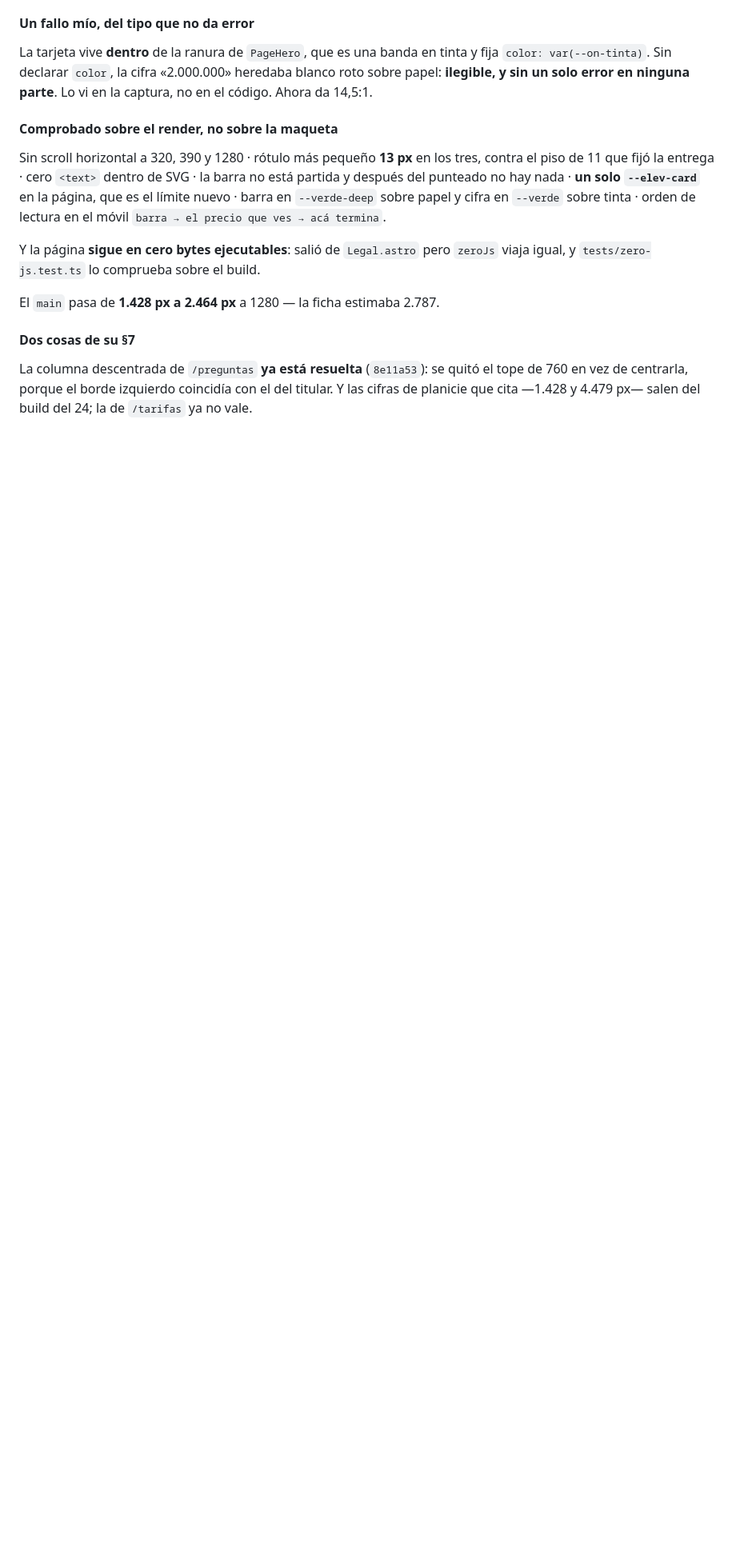
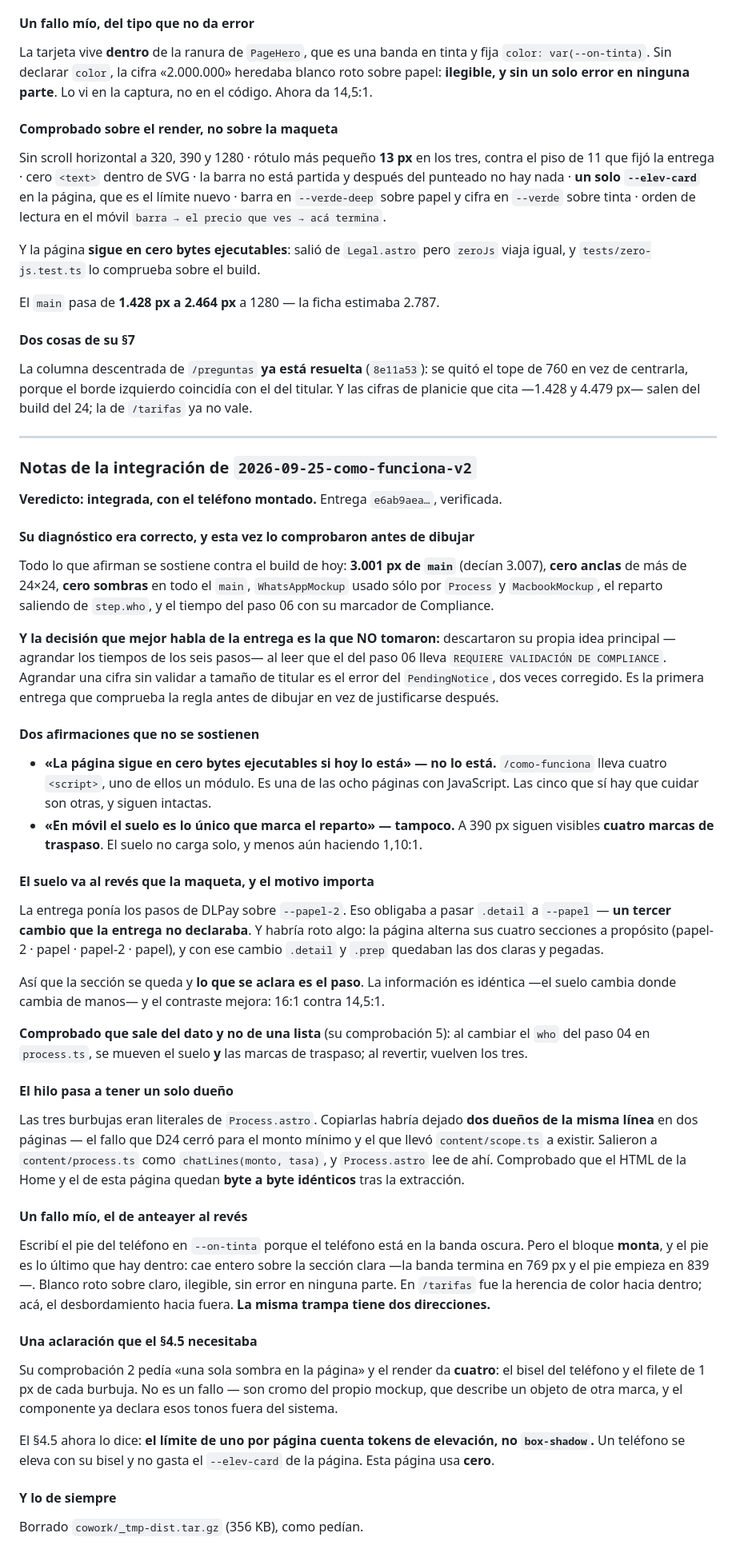
Before and after one commit to DLPay-Digital/dlpay-web, a Markdown page: cowork/README.md, the part around the change. Shown at 80% size. Rendered like a GitHub page; blank space fills up the shorter version.

Commit message:
docs(cowork): veredicto de 2026-09-25-como-funciona-v2
Co-Authored-By: Claude Opus 5 (1M context) <noreply@anthropic.com>

```diff
--- a/cowork/README.md
+++ b/cowork/README.md
@@ -2010,3 +2010,72 @@ El `main` pasa de **1.428 px a 2.464 px** a 1280 — la ficha estimaba 2.787.
 La columna descentrada de `/preguntas` **ya está resuelta** (`8e11a53`): se quitó el tope de 760 en
 vez de centrarla, porque el borde izquierdo coincidía con el del titular. Y las cifras de planicie
 que cita —1.428 y 4.479 px— salen del build del 24; la de `/tarifas` ya no vale.
+
+---
+
+### Notas de la integración de `2026-09-25-como-funciona-v2`
+
+**Veredicto: integrada, con el teléfono montado.** Entrega `e6ab9aea…`, verificada.
+
+#### Su diagnóstico era correcto, y esta vez lo comprobaron antes de dibujar
+
+Todo lo que afirman se sostiene contra el build de hoy: **3.001 px de `main`** (decían 3.007),
+**cero anclas** de más de 24×24, **cero sombras** en todo el `main`, `WhatsAppMockup` usado sólo por
+`Process` y `MacbookMockup`, el reparto saliendo de `step.who`, y el tiempo del paso 06 con su
+marcador de Compliance.
+
+**Y la decisión que mejor habla de la entrega es la que NO tomaron:** descartaron su propia idea
+principal —agrandar los tiempos de los seis pasos— al leer que el del paso 06 lleva
+`REQUIERE VALIDACIÓN DE COMPLIANCE`. Agrandar una cifra sin validar a tamaño de titular es el error
+del `PendingNotice`, dos veces corregido. Es la primera entrega que comprueba la regla antes de
+dibujar en vez de justificarse después.
+
+#### Dos afirmaciones que no se sostienen
+
+- **«La página sigue en cero bytes ejecutables si hoy lo está» — no lo está.** `/como-funciona`
+  lleva cuatro `<script>`, uno de ellos un módulo. Es una de las ocho páginas con JavaScript. Las
+  cinco que sí hay que cuidar son otras, y siguen intactas.
+- **«En móvil el suelo es lo único que marca el reparto» — tampoco.** A 390 px siguen visibles
+  **cuatro marcas de traspaso**. El suelo no carga solo, y menos aún haciendo 1,10:1.
+
+#### El suelo va al revés que la maqueta, y el motivo importa
+
+La entrega ponía los pasos de DLPay sobre `--papel-2`. Eso obligaba a pasar `.detail` a `--papel`
+— **un tercer cambio que la entrega no declaraba**. Y habría roto algo: la página alterna sus
+cuatro secciones a propósito (papel-2 · papel · papel-2 · papel), y con ese cambio `.detail` y
+`.prep` quedaban las dos claras y pegadas.
+
+Así que la sección se queda y **lo que se aclara es el paso**. La información es idéntica —el suelo
+cambia donde cambia de manos— y el contraste mejora: 16:1 contra 14,5:1.
+
+**Comprobado que sale del dato y no de una lista** (su comprobación 5): al cambiar el `who` del paso
+04 en `process.ts`, se mueven el suelo **y** las marcas de traspaso; al revertir, vuelven los tres.
+
+#### El hilo pasa a tener un solo dueño
+
+Las tres burbujas eran literales de `Process.astro`. Copiarlas habría dejado **dos dueños de la
+misma línea** en dos páginas — el fallo que D24 cerró para el monto mínimo y el que llevó
+`content/scope.ts` a existir. Salieron a `content/process.ts` como `chatLines(monto, tasa)`, y
+`Process.astro` lee de ahí. Comprobado que el HTML de la Home y el de esta página quedan **byte a
+byte idénticos** tras la extracción.
+
+#### Un fallo mío, el de anteayer al revés
+
+Escribí el pie del teléfono en `--on-tinta` porque el teléfono está en la banda oscura. Pero el
+bloque **monta**, y el pie es lo último que hay dentro: cae entero sobre la sección clara —la banda
+termina en 769 px y el pie empieza en 839—. Blanco roto sobre claro, ilegible, sin error en ninguna
+parte. En `/tarifas` fue la herencia de color hacia dentro; acá, el desbordamiento hacia fuera. **La
+misma trampa tiene dos direcciones.**
+
+#### Una aclaración que el §4.5 necesitaba
+
+Su comprobación 2 pedía «una sola sombra en la página» y el render da **cuatro**: el bisel del
+teléfono y el filete de 1 px de cada burbuja. No es un fallo — son cromo del propio mockup, que
+describe un objeto de otra marca, y el componente ya declara esos tonos fuera del sistema.
+
+El §4.5 ahora lo dice: **el límite de uno por página cuenta tokens de elevación, no `box-shadow`.**
+Un teléfono se eleva con su bisel y no gasta el `--elev-card` de la página. Esta página usa **cero**.
+
+#### Y lo de siempre
+
+Borrado `cowork/_tmp-dist.tar.gz` (356 KB), como pedían.
```
